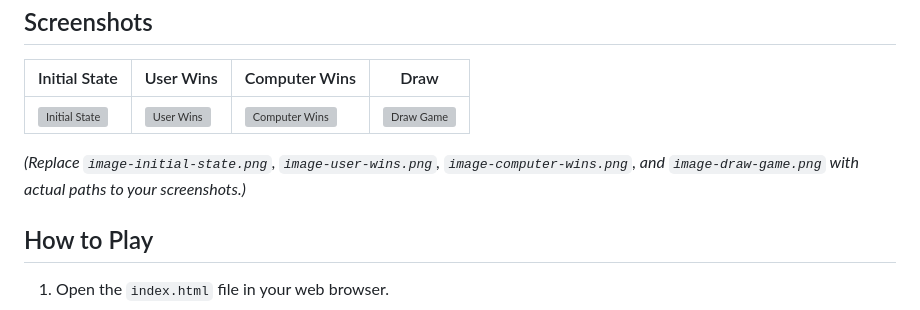
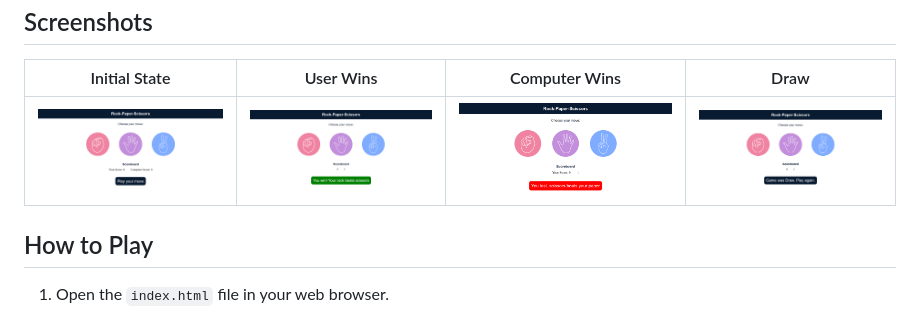
Before and after one commit to knoxiboy/Rock_Paper_Scissors_Game, a Markdown page: README.md, the part around the change. Rendered like a GitHub page; grey boxes are pictures that could not be loaded.

```diff
--- a/README.md
+++ b/README.md
@@ -25,15 +25,13 @@
     </thead>
     <tbody>
         <tr>
-            <td><img src="image-initial-state.png" alt="Initial State"></td>
-            <td><img src="image-user-wins.png" alt="User Wins"></td>
-            <td><img src="image-computer-wins.png" alt="Computer Wins"></td>
-            <td><img src="image-draw-game.png" alt="Draw Game"></td>
+            <td><img src="imgs/start.png" alt="Initial State"></td>
+            <td><img src="imgs/win.png" alt="User Wins"></td>
+            <td><img src="imgs/lose.png" alt="Computer Wins"></td>
+            <td><img src="imgs/draw.png" alt="Draw Game"></td>
         </tr>
     </tbody>
 </table>
-
-<p><i>(Replace <code>image-initial-state.png</code>, <code>image-user-wins.png</code>, <code>image-computer-wins.png</code>, and <code>image-draw-game.png</code> with actual paths to your screenshots.)</i></p>
 
 <h2 id="how-to-play">How to Play</h2>
 
```
